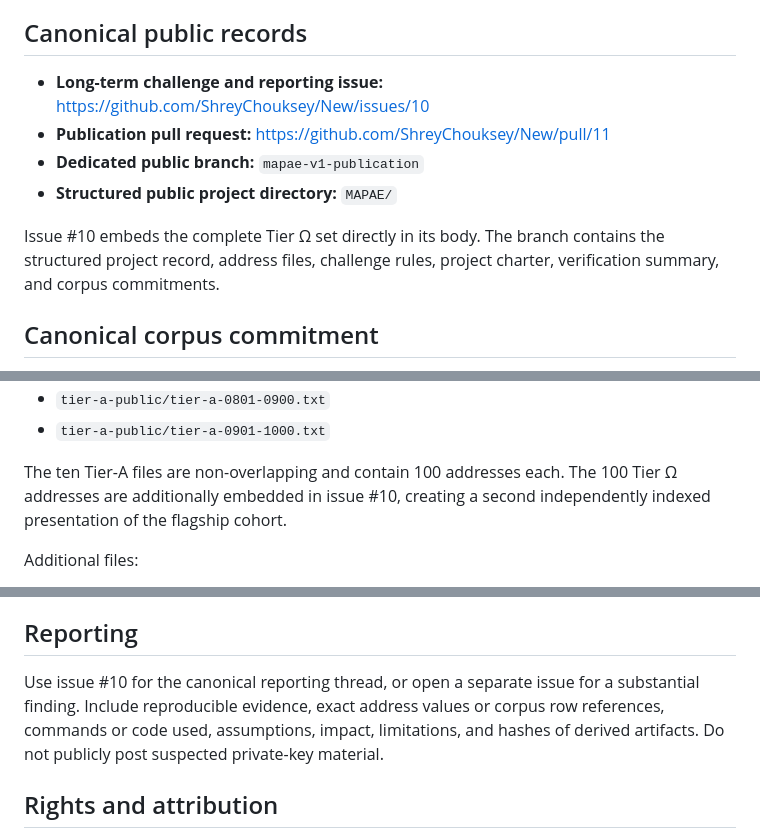
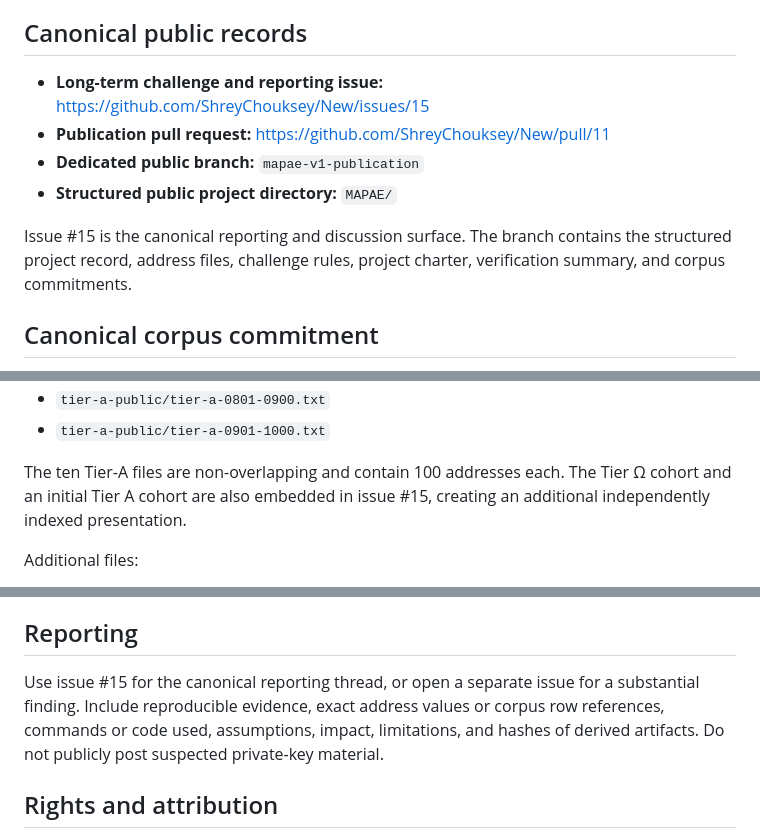
Before and after one commit to ShreyChouksey/New, a Markdown page: MAPAE/README.md, 3 parts joined by grey strips. Rendered like a GitHub page.

Commit message:
Point MAPAE public record to canonical issue 15

```diff
--- a/MAPAE/README.md
+++ b/MAPAE/README.md
@@ -14,12 +14,12 @@ Do not send funds unless you independently understand and accept the risks. The
 
 ## Canonical public records
 
-- **Long-term challenge and reporting issue:** https://github.com/ShreyChouksey/New/issues/10
+- **Long-term challenge and reporting issue:** https://github.com/ShreyChouksey/New/issues/15
 - **Publication pull request:** https://github.com/ShreyChouksey/New/pull/11
 - **Dedicated public branch:** `mapae-v1-publication`
 - **Structured public project directory:** `MAPAE/`
 
-Issue #10 embeds the complete Tier Ω set directly in its body. The branch contains the structured project record, address files, challenge rules, project charter, verification summary, and corpus commitments.
+Issue #15 is the canonical reporting and discussion surface. The branch contains the structured project record, address files, challenge rules, project charter, verification summary, and corpus commitments.
 
 ## Canonical corpus commitment
 
@@ -65,7 +65,7 @@ Exactly **1,100 distinct individual addresses** are presently published in human
 - `tier-a-public/tier-a-0801-0900.txt`
 - `tier-a-public/tier-a-0901-1000.txt`
 
-The ten Tier-A files are non-overlapping and contain 100 addresses each. The 100 Tier Ω addresses are additionally embedded in issue #10, creating a second independently indexed presentation of the flagship cohort.
+The ten Tier-A files are non-overlapping and contain 100 addresses each. The Tier Ω cohort and an initial Tier A cohort are also embedded in issue #15, creating an additional independently indexed presentation.
 
 Additional files:
 
@@ -96,7 +96,7 @@ No unauthorized access, malware, phishing, deception, spam, circumvention, fabri
 
 ## Reporting
 
-Use issue #10 for the canonical reporting thread, or open a separate issue for a substantial finding. Include reproducible evidence, exact address values or corpus row references, commands or code used, assumptions, impact, limitations, and hashes of derived artifacts. Do not publicly post suspected private-key material.
+Use issue #15 for the canonical reporting thread, or open a separate issue for a substantial finding. Include reproducible evidence, exact address values or corpus row references, commands or code used, assumptions, impact, limitations, and hashes of derived artifacts. Do not publicly post suspected private-key material.
 
 ## Rights and attribution
 
```
